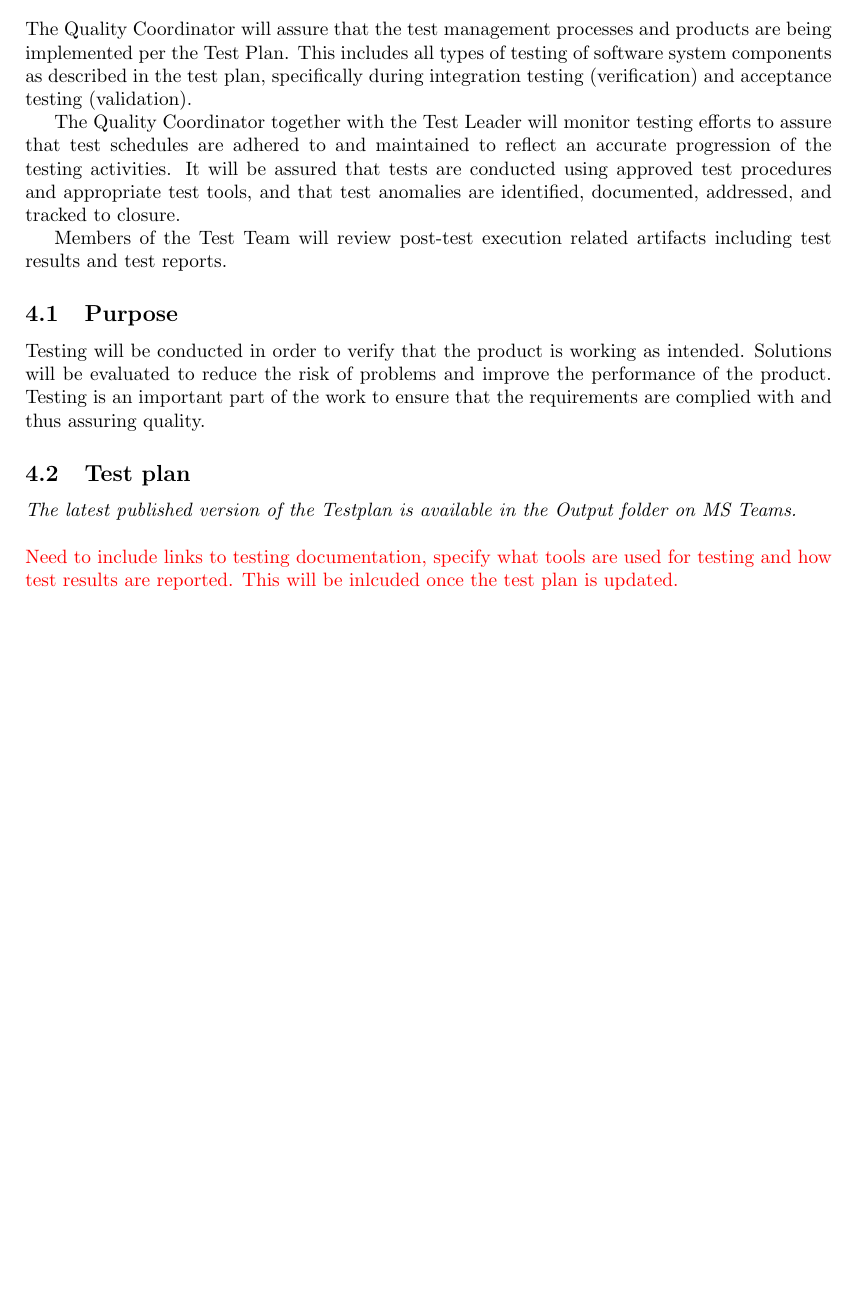
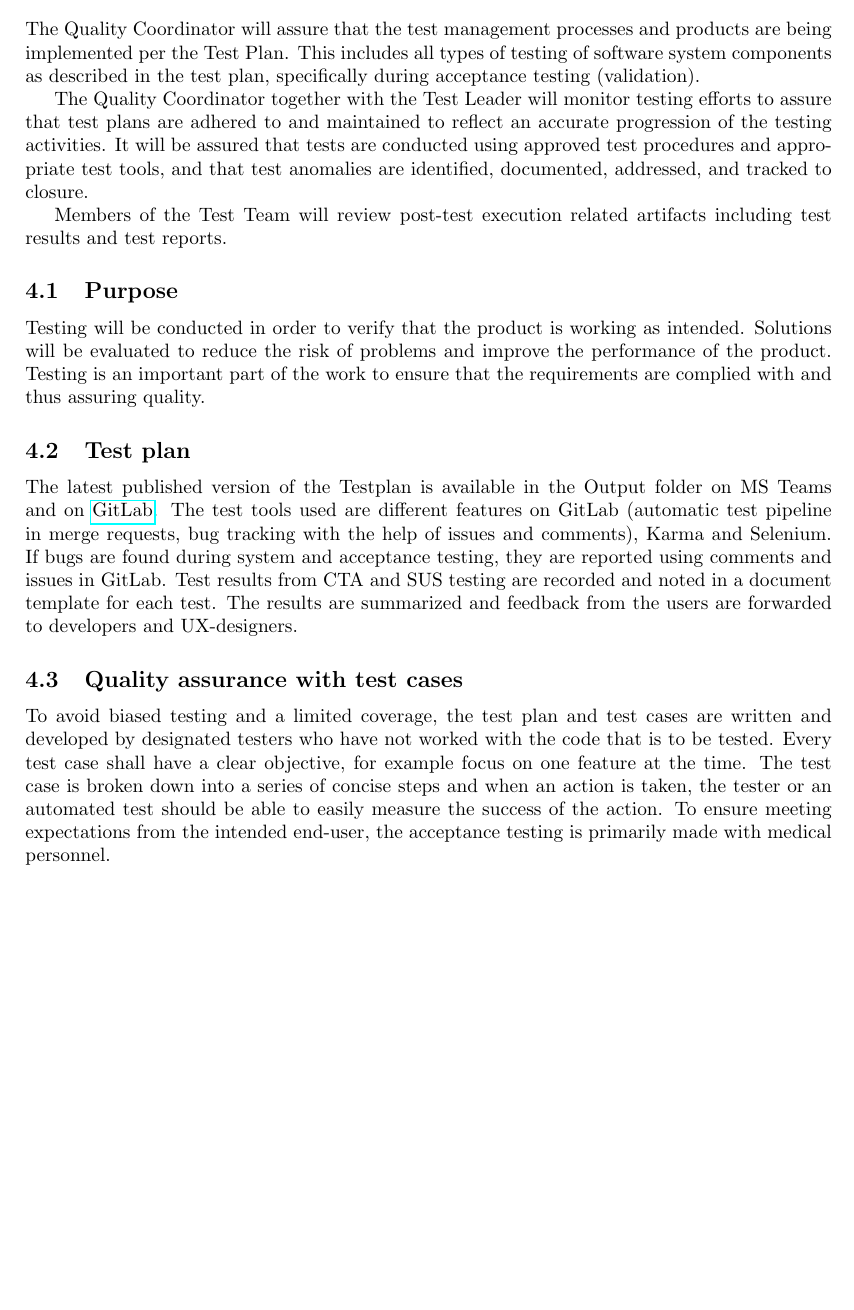
Before and after one commit to gusda919/TDDC88-Software-Devlopment, a LaTeX document (documents/Software Quality Assurance Plan/main.tex, which reads documents/Software Quality Assurance Plan/sections/04-testing.tex): part of page 7 of 9, cut so that both start at the same text. Compiled offline with pdfLaTeX.

Commit message:
docs: SQAP v. 1.3 - Replace 04-testing.tex

```diff
--- a/documents/Software Quality Assurance Plan/sections/04-testing.tex
+++ b/documents/Software Quality Assurance Plan/sections/04-testing.tex
@@ -1,8 +1,8 @@
 \section{Testing}
 
-The Quality Coordinator will assure that the test management processes and products are being implemented per the Test Plan. This includes all types of testing of software system components as described in the test plan, specifically during integration testing (verification) and acceptance testing (validation).
+The Quality Coordinator will assure that the test management processes and products are being implemented per the Test Plan. This includes all types of testing of software system components as described in the test plan, specifically during acceptance testing (validation).
 
-The Quality Coordinator together with the Test Leader will monitor testing efforts to assure that test schedules are adhered to and maintained to reflect an accurate progression of the testing activities. It will be assured that tests are conducted using approved test procedures and appropriate test tools, and that test anomalies are identified, documented, addressed, and tracked to closure.
+The Quality Coordinator together with the Test Leader will monitor testing efforts to assure that test plans are adhered to and maintained to reflect an accurate progression of the testing activities. It will be assured that tests are conducted using approved test procedures and appropriate test tools, and that test anomalies are identified, documented, addressed, and tracked to closure.
 
 Members of the Test Team will review post-test execution related artifacts including test results and test reports.
 
@@ -10,7 +10,10 @@ Members of the Test Team will review post-test execution related artifacts inclu
 Testing will be conducted in order to verify that the product is working as intended. Solutions will be evaluated to reduce the risk of problems and improve the performance of the product. Testing is an important part of the work to ensure that the requirements are complied with and thus assuring quality.
 
 \subsection{Test plan}
-\emph{The latest published version of the Testplan is available in the Output folder on MS Teams.}
+The latest published version of the Testplan is available in the Output folder on MS Teams and on \href{https://gitlab.liu.se/tddc88-company-1-2021/deploy/-/tree/develop/documents/Test\%20Plan}{GitLab}. The test tools used are different features on GitLab (automatic test pipeline in merge requests, bug tracking with the help of issues and comments), Karma and Selenium. If bugs are found during system and acceptance testing, they are reported using comments and issues in GitLab. Test results from CTA and SUS testing are recorded and noted in a document template for each test. The results are summarized and feedback from the users are forwarded to developers and UX-designers.
 
-\bigskip
-\noindent \textcolor{red}{Need to include links to testing documentation, specify what tools are used for testing and how test results are reported. This will be inlcuded once the test plan is updated.}
+%\bigskip
+%\noindent \textcolor{red}{Need to include links to testing documentation, specify what tools are used for testing and how test results are reported. A plan for assuring quality for the test cases...}
+
+\subsection{Quality assurance with test cases}
+To avoid biased testing and a limited coverage, the test plan and test cases are written and developed by designated testers who have not worked with the code that is to be tested. Every test case shall have a clear objective, for example focus on one feature at the time. The test case is broken down into a series of concise steps and when an action is taken, the tester or an automated test should be able to easily measure the success of the action. To ensure meeting expectations from the intended end-user, the acceptance testing is primarily made with medical personnel.
```
